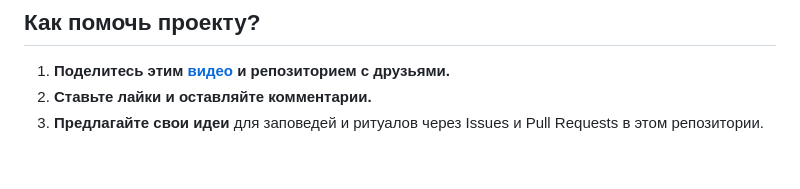
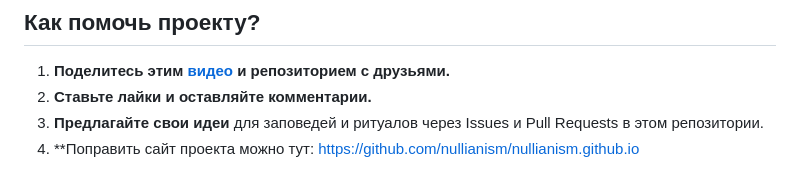
Before and after one commit to nullianism/nullianism, a Markdown page: README.md, the part around the change. Drawn GitHub-style.

Commit message:
Update README.md
Added fix site point

```diff
--- a/README.md
+++ b/README.md
@@ -32,3 +32,4 @@
 1. **Поделитесь этим [видео](https://www.youtube.com/watch?v=mCErecXWGCc) и репозиторием с друзьями.**
 2. **Ставьте лайки и оставляйте комментарии.**
 3. **Предлагайте свои идеи** для заповедей и ритуалов через Issues и Pull Requests в этом репозитории.
+4. **Поправить сайт проекта можно тут: https://github.com/nullianism/nullianism.github.io
```
